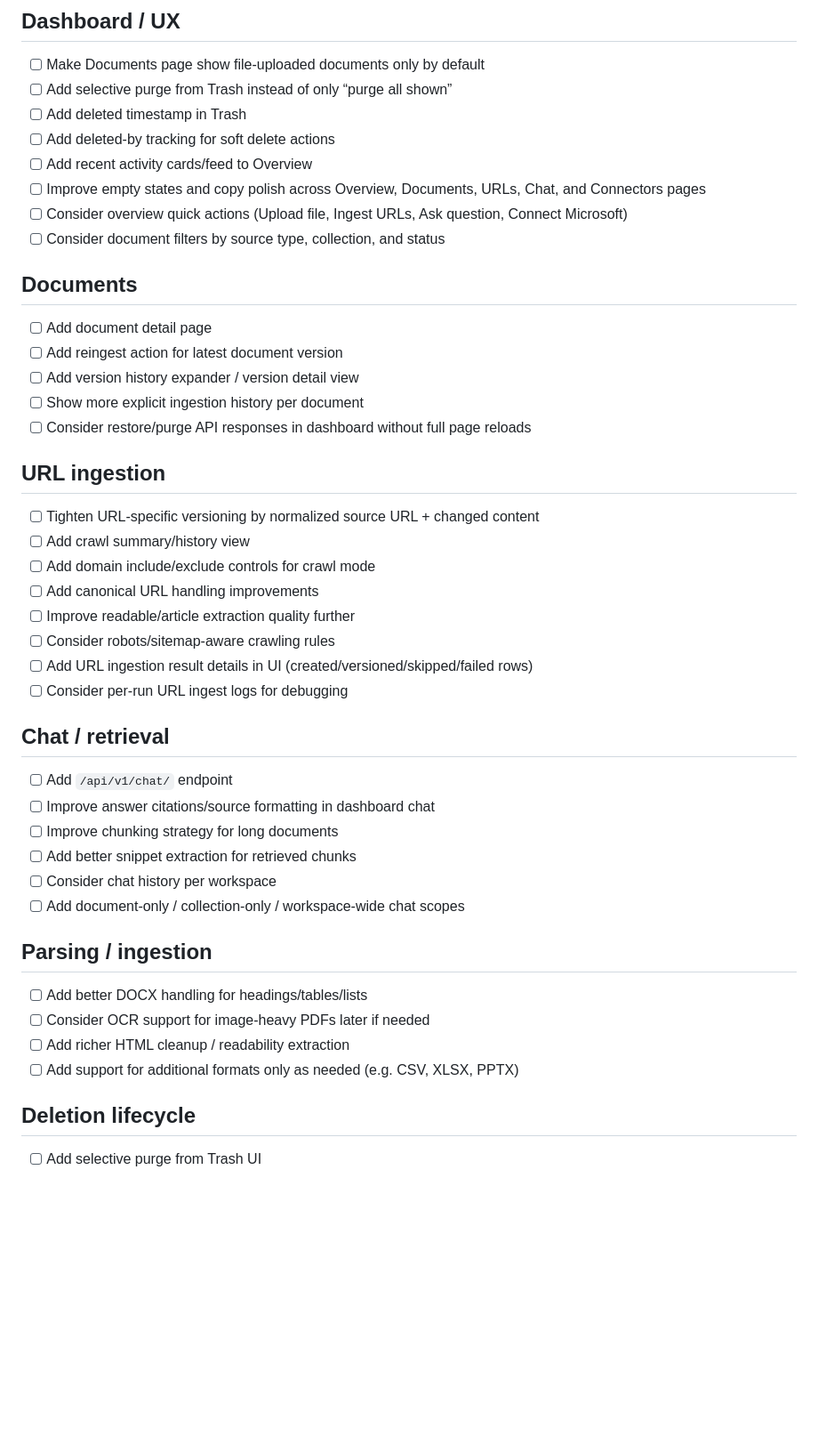
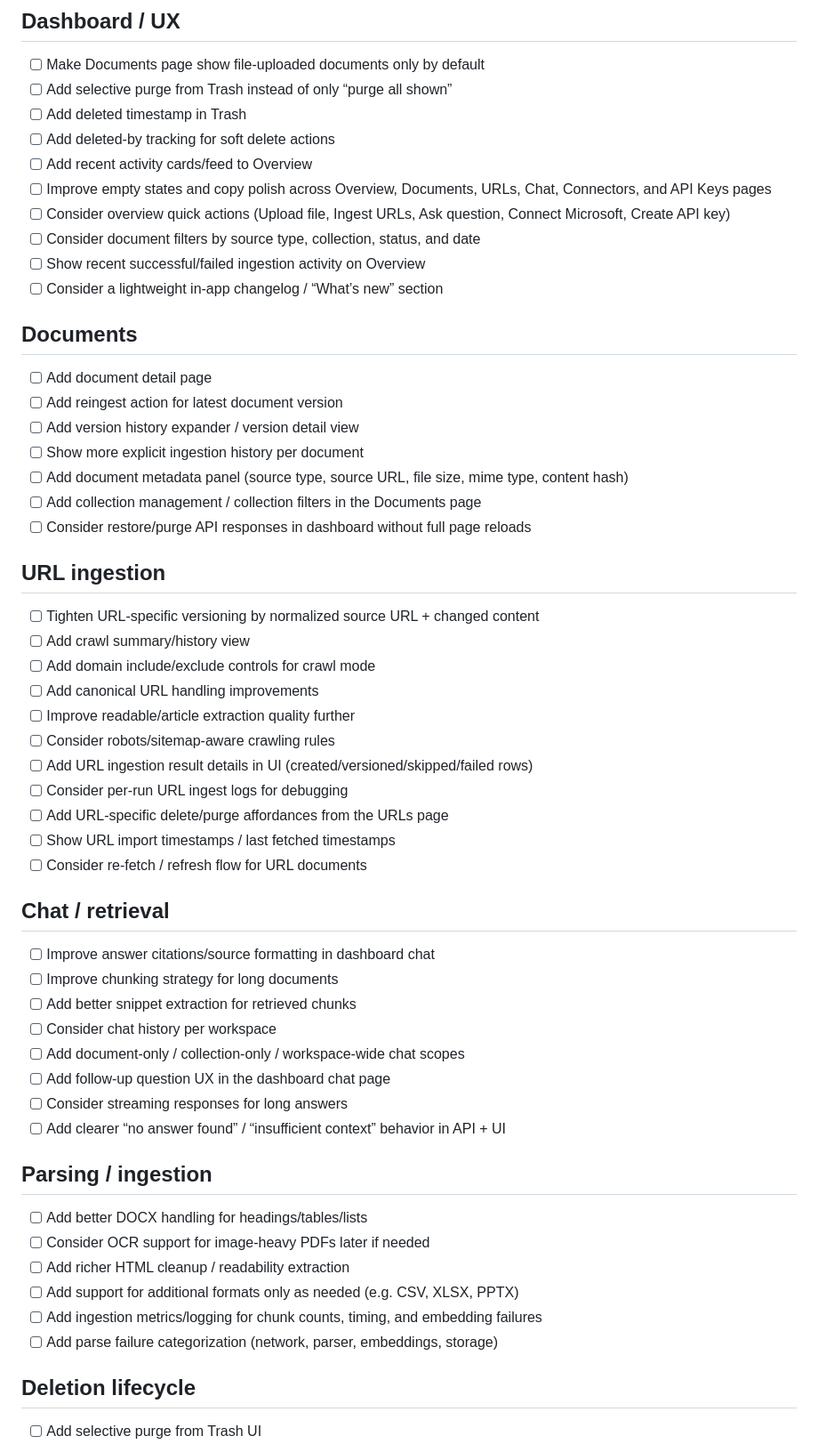
Before and after one commit to normandmickey/docstore-rag, a Markdown page: TODO.md, the part around one of its changes. Shown at 89% size. Drawn GitHub-style; blank space fills up the shorter version.

```diff
--- a/TODO.md
+++ b/TODO.md
@@ -6,15 +6,19 @@
 - [ ] Add deleted timestamp in Trash
 - [ ] Add deleted-by tracking for soft delete actions
 - [ ] Add recent activity cards/feed to Overview
-- [ ] Improve empty states and copy polish across Overview, Documents, URLs, Chat, and Connectors pages
-- [ ] Consider overview quick actions (Upload file, Ingest URLs, Ask question, Connect Microsoft)
-- [ ] Consider document filters by source type, collection, and status
+- [ ] Improve empty states and copy polish across Overview, Documents, URLs, Chat, Connectors, and API Keys pages
+- [ ] Consider overview quick actions (Upload file, Ingest URLs, Ask question, Connect Microsoft, Create API key)
+- [ ] Consider document filters by source type, collection, status, and date
+- [ ] Show recent successful/failed ingestion activity on Overview
+- [ ] Consider a lightweight in-app changelog / “What’s new” section
 
 ## Documents
 - [ ] Add document detail page
 - [ ] Add reingest action for latest document version
 - [ ] Add version history expander / version detail view
 - [ ] Show more explicit ingestion history per document
+- [ ] Add document metadata panel (source type, source URL, file size, mime type, content hash)
+- [ ] Add collection management / collection filters in the Documents page
 - [ ] Consider restore/purge API responses in dashboard without full page reloads
 
 ## URL ingestion
@@ -26,20 +30,27 @@
 - [ ] Consider robots/sitemap-aware crawling rules
 - [ ] Add URL ingestion result details in UI (created/versioned/skipped/failed rows)
 - [ ] Consider per-run URL ingest logs for debugging
+- [ ] Add URL-specific delete/purge affordances from the URLs page
+- [ ] Show URL import timestamps / last fetched timestamps
+- [ ] Consider re-fetch / refresh flow for URL documents
 
 ## Chat / retrieval
-- [ ] Add `/api/v1/chat/` endpoint
 - [ ] Improve answer citations/source formatting in dashboard chat
 - [ ] Improve chunking strategy for long documents
 - [ ] Add better snippet extraction for retrieved chunks
 - [ ] Consider chat history per workspace
 - [ ] Add document-only / collection-only / workspace-wide chat scopes
+- [ ] Add follow-up question UX in the dashboard chat page
+- [ ] Consider streaming responses for long answers
+- [ ] Add clearer “no answer found” / “insufficient context” behavior in API + UI
 
 ## Parsing / ingestion
 - [ ] Add better DOCX handling for headings/tables/lists
 - [ ] Consider OCR support for image-heavy PDFs later if needed
 - [ ] Add richer HTML cleanup / readability extraction
 - [ ] Add support for additional formats only as needed (e.g. CSV, XLSX, PPTX)
+- [ ] Add ingestion metrics/logging for chunk counts, timing, and embedding failures
+- [ ] Add parse failure categorization (network, parser, embeddings, storage)
 
 ## Deletion lifecycle
 - [ ] Add selective purge from Trash UI
```
Also changed, not shown: other parts of TODO.md (+34 -7 lines).
